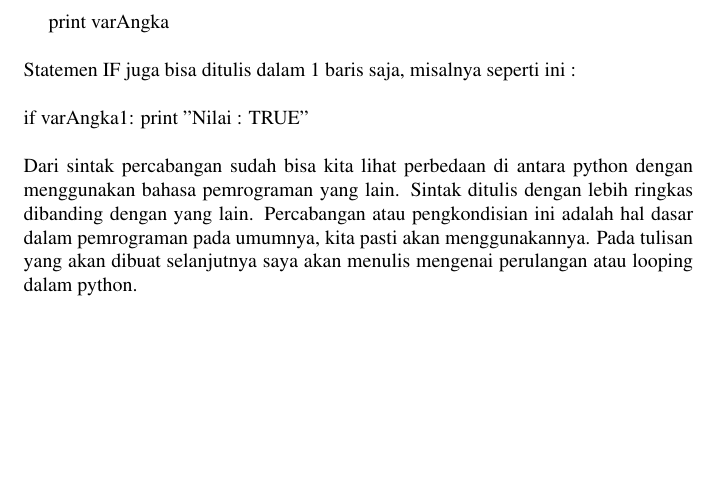
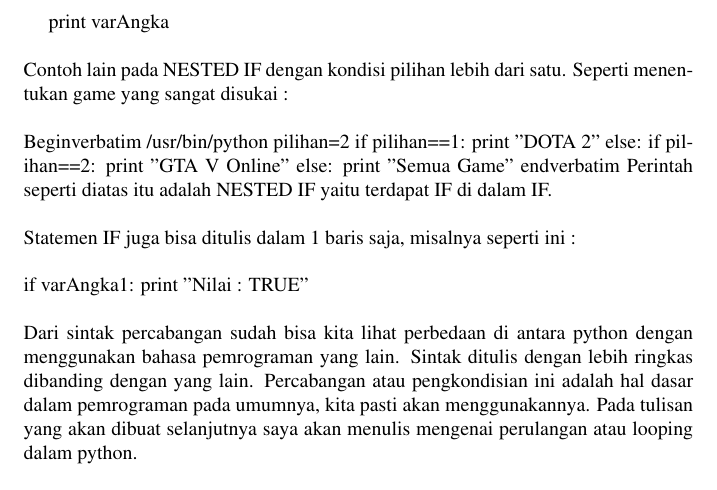
Before and after one commit to BukuInformatika/python, a LaTeX thesis (python.tex, which reads DecisionMaking.tex): part of page 103 of 304, cut so that both start at the same text, the shorter picture padded with empty space. Compiled offline with pdfLaTeX.

Commit message:
Update DecisionMaking.tex

```diff
--- a/DecisionMaking.tex
+++ b/DecisionMaking.tex
@@ -228,6 +228,24 @@ else: \par
 \vspace{12pt}
 \noindent
  $  $  $  $  $  $  $  $  $  $  $  $print varAngka \par
+\vspace{12pt}
+\noindent
+Contoh lain pada NESTED IF dengan kondisi pilihan lebih dari satu. Seperti menentukan game yang sangat disukai : \par
+\vspace{12}
+\noindent
+Begin{verbatim}
+#/usr/bin/python
+pilihan=2
+if pilihan==1:
+        print "DOTA 2"
+else:
+        if pilihan==2:
+		print "GTA V Online"
+	else:
+		print "Semua Game"
+end{verbatim}
+\noindent
+Perintah seperti diatas itu adalah NESTED IF yaitu terdapat IF di dalam IF. \par
 \vspace{12pt}
 \noindent
 Statemen IF juga bisa ditulis dalam 1 baris saja, misalnya seperti ini :  \par
```
